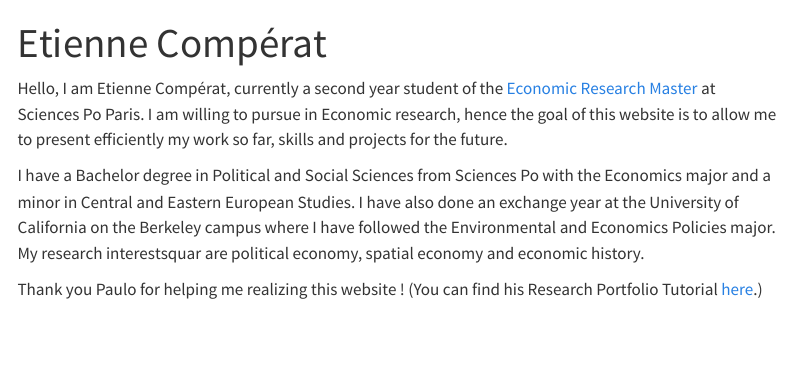
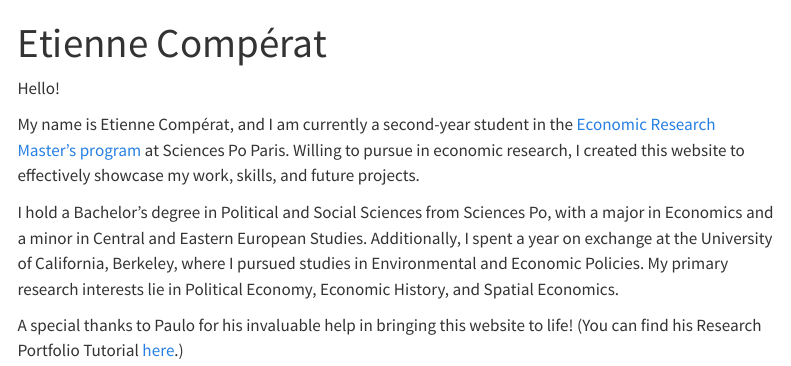
Before and after one commit to ecomperat/ecomperat.github.io, a Quarto document (index.qmd): the page in a window 1100 px wide, from its top. Rendered offline with R 4.5, knitr and Pandoc in place of Quarto, with nearby package versions; menus at the side of the page are left out.

Commit message:
update_website

```diff
--- a/index.qmd
+++ b/index.qmd
@@ -12,17 +12,10 @@ about:
       href: https://www.linkedin.com/in/%C3%A9tienne-comp%C3%A9rat-a22850242/
 ---
 
-Hello, I am Etienne Compérat, currently a second year student of the [Economic Research Master](https://www.sciencespo.fr/ecole-recherche/en/academics/masters/master-economics/) at Sciences Po Paris. I am willing to pursue in Economic research, hence the goal of this website is to allow me to present efficiently my work so far, skills and projects for the future.
+Hello!
 
+My name is Etienne Compérat, and I am currently a second-year student in the [Economic Research Master's program](https://www.sciencespo.fr/ecole-recherche/en/academics/masters/master-economics/) at Sciences Po Paris. Willing to pursue in economic research, I created this website to effectively showcase my work, skills, and future projects.
 
-I have a Bachelor degree in Political and Social Sciences from Sciences Po with the Economics major and a minor in Central and Eastern European Studies. I have also done an exchange year at the University of California on the Berkeley campus where I have followed the Environmental and Economics Policies major. My research interestsquar are political economy, spatial economy and economic history.
+I hold a Bachelor's degree in Political and Social Sciences from Sciences Po, with a major in Economics and a minor in Central and Eastern European Studies. Additionally, I spent a year on exchange at the University of California, Berkeley, where I pursued studies in Environmental and Economic Policies. My primary research interests lie in Political Economy, Economic History, and Spatial Economics.
 
-
-
-
-
-
-
-
-
- Thank you Paulo for helping me realizing this website ! (You can find his Research Portfolio Tutorial  [here](https://www.paulogcd.com/portfolio_tutorial/).)
+A special thanks to Paulo for his invaluable help in bringing this website to life! (You can find his Research Portfolio Tutorial [here](https://www.paulogcd.com/portfolio_tutorial/).)
```
Also changed, not shown: contact.qmd (+1 -1 lines), cv.qmd (+1 -1 lines), docs/search.json, 2 other files.
